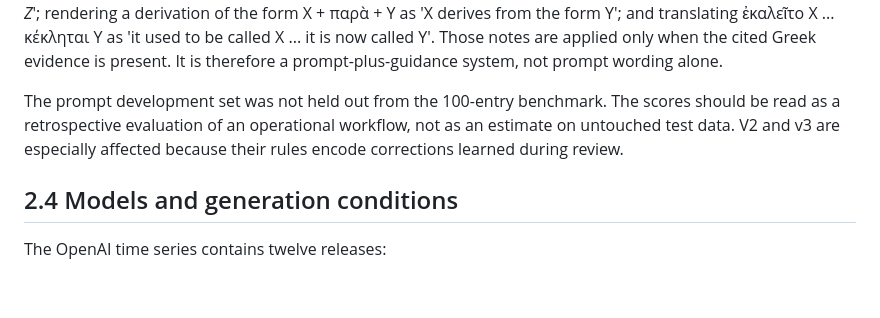
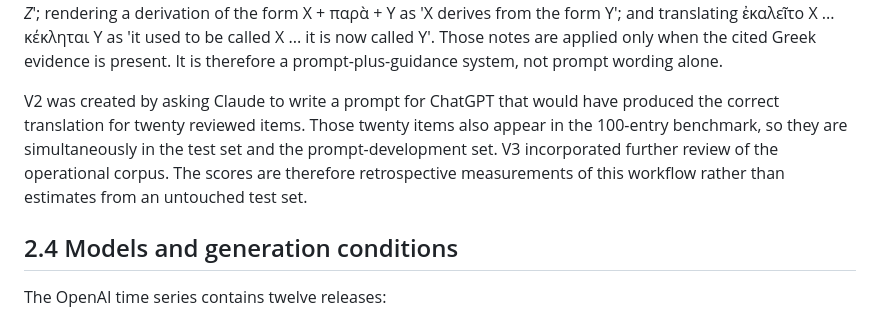
Before and after one commit to solresol/stephanos, a Markdown page: paper/benchmark_translation_draft.md, the part around the change. GitHub-like rendering; blank space fills up the shorter version.

Commit message:
State the prompt-development and test-set overlap directly

```diff
--- a/paper/benchmark_translation_draft.md
+++ b/paper/benchmark_translation_draft.md
@@ -60,7 +60,7 @@ Prompt v2 is a 4,685-character house-style specification prepared from twenty hu
 
 Prompt v3 is an 11,494-character revision prepared after further group review. It retains global rules for spelling, citation hygiene, metalinguistic precision and syntax, and adds entry-specific guidance generated by formula recognisers. Examples include recognising an author, book number and work title as 'X, in book Y of his *Z*'; rendering a derivation of the form X + παρὰ + Y as 'X derives from the form Y'; and translating ἐκαλεῖτο X ... κέκληται Y as 'it used to be called X ... it is now called Y'. Those notes are applied only when the cited Greek evidence is present. It is therefore a prompt-plus-guidance system, not prompt wording alone.
 
-The prompt development set was not held out from the 100-entry benchmark. The scores should be read as a retrospective evaluation of an operational workflow, not as an estimate on untouched test data. V2 and v3 are especially affected because their rules encode corrections learned during review.
+V2 was created by asking Claude to write a prompt for ChatGPT that would have produced the correct translation for twenty reviewed items. Those twenty items also appear in the 100-entry benchmark, so they are simultaneously in the test set and the prompt-development set. V3 incorporated further review of the operational corpus. The scores are therefore retrospective measurements of this workflow rather than estimates from an untouched test set.
 
 ## 2.4 Models and generation conditions
 
```
